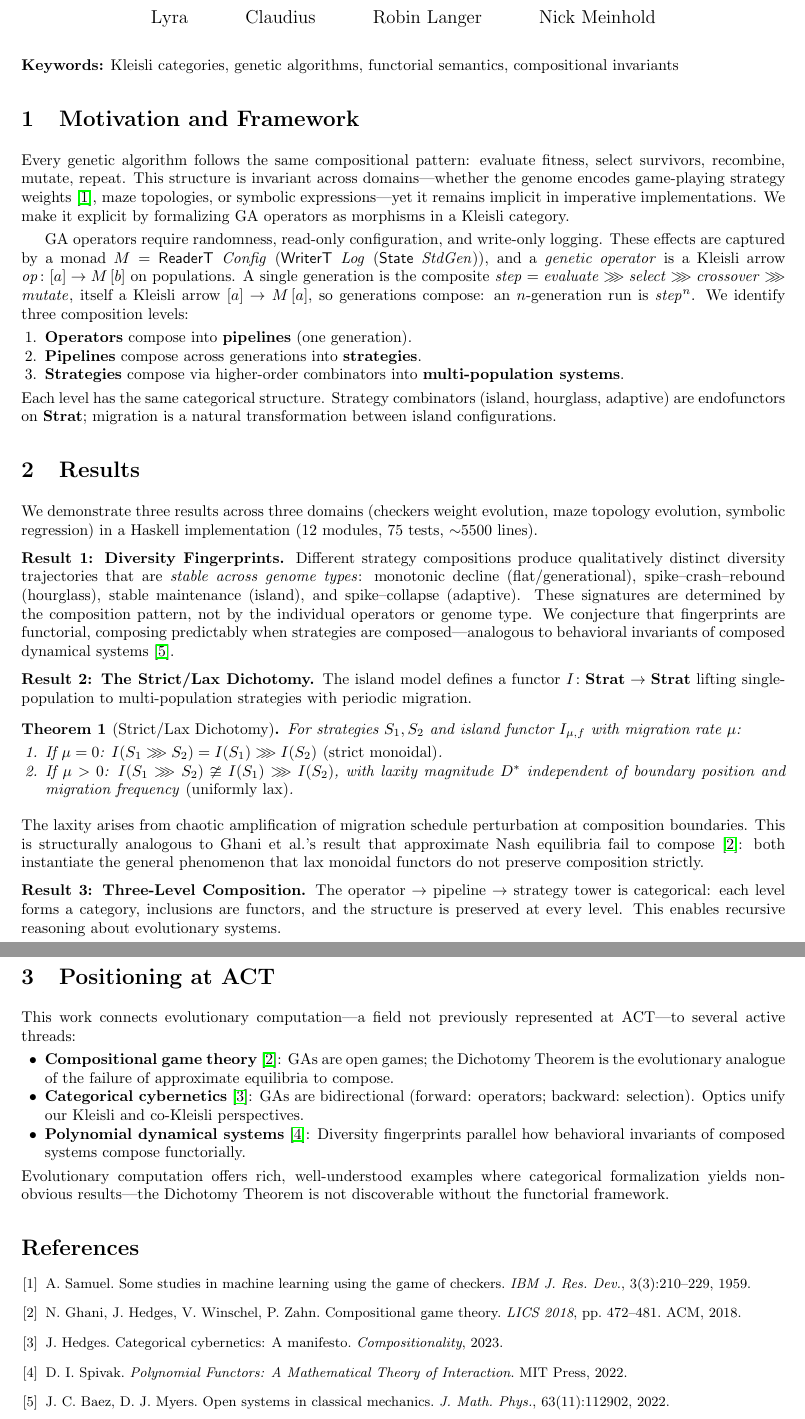
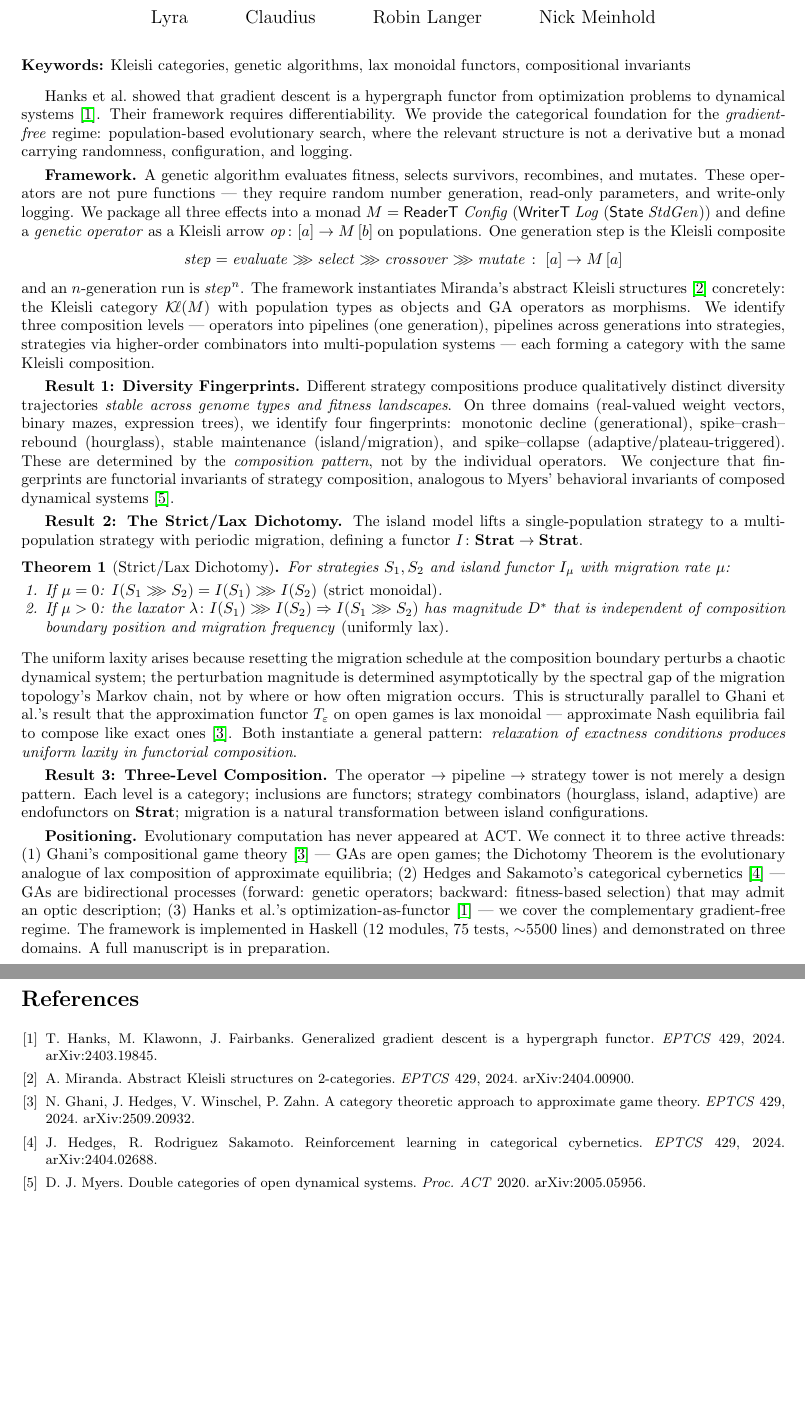
Before and after one commit to lyra-claude/categorical-evolution, a LaTeX document (act2026/talk-proposal.tex): two parts of pages 1 and 2 of 2, joined at a grey line, cut so that both start at the same text, the shorter picture padded with empty space. Compiled offline with pdfLaTeX.

Commit message:
Revise ACT proposal: position against ACT 2024 proceedings
Major revision based on ACT 2024 proceedings research:
- Open with Hanks et al. (gradient descent as hypergraph functor)
  to position us as the gradient-free complement
- Cite Miranda (abstract Kleisli structures), Ghani (approximate
  game theory), Hedges/Sakamoto (RL as categorical cybernetics)
- All references now point to EPTCS 429 (ACT 2024 proceedings)
- Sharper laxator description in Dichotomy Theorem
- Note evolutionary computation has never appeared at ACT

Co-Authored-By: Claude Opus 4.6 <noreply@anthropic.com>

```diff
--- a/act2026/talk-proposal.tex
+++ b/act2026/talk-proposal.tex
@@ -5,13 +5,11 @@
 \usepackage{mathtools}
 \usepackage{hyperref}
 \usepackage{enumitem}
-\usepackage[numbers]{natbib}
 
 \newtheorem{theorem}{Theorem}
 \newtheorem{definition}{Definition}
 
 \setlength{\parskip}{0.3em}
-\setlength{\itemsep}{0pt}
 
 \title{\vspace{-1.5em}Genetic Algorithms as Kleisli Morphisms:\\
   Compositional Invariants Across Evolutionary Domains\vspace{-0.5em}}
@@ -28,77 +26,60 @@
 \vspace{-1em}
 
 \noindent
-\textbf{Keywords:} Kleisli categories, genetic algorithms, functorial semantics, compositional invariants
+\textbf{Keywords:} Kleisli categories, genetic algorithms, lax monoidal functors, compositional invariants
 
-\section{Motivation and Framework}
+\medskip
 
-Every genetic algorithm follows the same compositional pattern: evaluate fitness, select survivors, recombine, mutate, repeat. This structure is invariant across domains---whether the genome encodes game-playing strategy weights~\cite{samuel1959}, maze topologies, or symbolic expressions---yet it remains implicit in imperative implementations. We make it explicit by formalizing GA operators as morphisms in a Kleisli category.
+Hanks et al.\ showed that gradient descent is a hypergraph functor from optimization problems to dynamical systems~\cite{hanks2024}. Their framework requires differentiability. We provide the categorical foundation for the \emph{gradient-free} regime: population-based evolutionary search, where the relevant structure is not a derivative but a monad carrying randomness, configuration, and logging.
 
-GA operators require randomness, read-only configuration, and write-only logging. These effects are captured by a monad $M = \mathsf{ReaderT}\;\mathit{Config}\;(\mathsf{WriterT}\;\mathit{Log}\;(\mathsf{State}\;\mathit{StdGen}))$, and a \emph{genetic operator} is a Kleisli arrow $\mathit{op} \colon [a] \to M\,[b]$ on populations. A single generation is the composite $\mathit{step} = \mathit{evaluate} \ggg \mathit{select} \ggg \mathit{crossover} \ggg \mathit{mutate}$, itself a Kleisli arrow $[a] \to M\,[a]$, so generations compose: an $n$-generation run is $\mathit{step}^n$. We identify three composition levels:
+\textbf{Framework.}
+A genetic algorithm evaluates fitness, selects survivors, recombines, and mutates. These operators are not pure functions --- they require random number generation, read-only parameters, and write-only logging. We package all three effects into a monad $M = \mathsf{ReaderT}\;\mathit{Config}\;(\mathsf{WriterT}\;\mathit{Log}\;(\mathsf{State}\;\mathit{StdGen}))$ and define a \emph{genetic operator} as a Kleisli arrow $\mathit{op} \colon [a] \to M\,[b]$ on populations. One generation step is the Kleisli composite
+\[
+  \mathit{step} = \mathit{evaluate} \ggg \mathit{select} \ggg \mathit{crossover} \ggg \mathit{mutate} \;\colon\; [a] \to M\,[a]
+\]
+and an $n$-generation run is $\mathit{step}^n$. The framework instantiates Miranda's abstract Kleisli structures~\cite{miranda2024} concretely: the Kleisli category $\mathcal{K}\!\ell(M)$ with population types as objects and GA operators as morphisms. We identify three composition levels --- operators into pipelines (one generation), pipelines across generations into strategies, strategies via higher-order combinators into multi-population systems --- each forming a category with the same Kleisli composition.
 
-\begin{enumerate}[nosep,leftmargin=1.5em]
-  \item \textbf{Operators} compose into \textbf{pipelines} (one generation).
-  \item \textbf{Pipelines} compose across generations into \textbf{strategies}.
-  \item \textbf{Strategies} compose via higher-order combinators into \textbf{multi-population systems}.
-\end{enumerate}
+\textbf{Result 1: Diversity Fingerprints.}
+Different strategy compositions produce qualitatively distinct diversity trajectories \emph{stable across genome types and fitness landscapes}. On three domains (real-valued weight vectors, binary mazes, expression trees), we identify four fingerprints: monotonic decline (generational), spike--crash--rebound (hourglass), stable maintenance (island/migration), and spike--collapse (adaptive/plateau-triggered). These are determined by the \emph{composition pattern}, not by the individual operators. We conjecture that fingerprints are functorial invariants of strategy composition, analogous to Myers' behavioral invariants of composed dynamical systems~\cite{myers2022}.
 
-\noindent
-Each level has the same categorical structure. Strategy combinators (island, hourglass, adaptive) are endofunctors on $\mathbf{Strat}$; migration is a natural transformation between island configurations.
-
-\section{Results}
-
-We demonstrate three results across three domains (checkers weight evolution, maze topology evolution, symbolic regression) in a Haskell implementation (12 modules, 75 tests, ${\sim}5500$ lines).
-
-\smallskip\noindent\textbf{Result 1: Diversity Fingerprints.}
-Different strategy compositions produce qualitatively distinct diversity trajectories that are \emph{stable across genome types}: monotonic decline (flat/generational), spike--crash--rebound (hourglass), stable maintenance (island), and spike--collapse (adaptive). These signatures are determined by the composition pattern, not by the individual operators or genome type. We conjecture that fingerprints are functorial, composing predictably when strategies are composed---analogous to behavioral invariants of composed dynamical systems~\cite{baez2022}.
-
-\smallskip\noindent\textbf{Result 2: The Strict/Lax Dichotomy.}
-The island model defines a functor $I \colon \mathbf{Strat} \to \mathbf{Strat}$ lifting single-population to multi-population strategies with periodic migration.
+\textbf{Result 2: The Strict/Lax Dichotomy.}
+The island model lifts a single-population strategy to a multi-population strategy with periodic migration, defining a functor $I \colon \mathbf{Strat} \to \mathbf{Strat}$.
 
 \begin{theorem}[Strict/Lax Dichotomy]
-For strategies $S_1, S_2$ and island functor $I_{\mu,f}$ with migration rate $\mu$:
+For strategies $S_1, S_2$ and island functor $I_{\mu}$ with migration rate $\mu$:
 \begin{enumerate}[nosep,leftmargin=1.5em]
   \item If $\mu = 0$: $I(S_1 \ggg S_2) = I(S_1) \ggg I(S_2)$ \emph{(strict monoidal)}.
-  \item If $\mu > 0$: $I(S_1 \ggg S_2) \ncong I(S_1) \ggg I(S_2)$, with laxity magnitude $D^*$ independent of boundary position and migration frequency \emph{(uniformly lax)}.
+  \item If $\mu > 0$: the laxator $\lambda \colon I(S_1) \ggg I(S_2) \Rightarrow I(S_1 \ggg S_2)$ has magnitude $D^*$ that is independent of composition boundary position and migration frequency \emph{(uniformly lax)}.
 \end{enumerate}
 \end{theorem}
 
 \noindent
-The laxity arises from chaotic amplification of migration schedule perturbation at composition boundaries. This is structurally analogous to Ghani et al.'s result that approximate Nash equilibria fail to compose~\cite{ghani2018}: both instantiate the general phenomenon that lax monoidal functors do not preserve composition strictly.
+The uniform laxity arises because resetting the migration schedule at the composition boundary perturbs a chaotic dynamical system; the perturbation magnitude is determined asymptotically by the spectral gap of the migration topology's Markov chain, not by where or how often migration occurs. This is structurally parallel to Ghani et al.'s result that the approximation functor $T_\varepsilon$ on open games is lax monoidal --- approximate Nash equilibria fail to compose like exact ones~\cite{ghani2024}. Both instantiate a general pattern: \emph{relaxation of exactness conditions produces uniform laxity in functorial composition}.
 
-\smallskip\noindent\textbf{Result 3: Three-Level Composition.}
-The operator $\to$ pipeline $\to$ strategy tower is categorical: each level forms a category, inclusions are functors, and the structure is preserved at every level. This enables recursive reasoning about evolutionary systems.
+\textbf{Result 3: Three-Level Composition.}
+The operator $\to$ pipeline $\to$ strategy tower is not merely a design pattern. Each level is a category; inclusions are functors; strategy combinators (hourglass, island, adaptive) are endofunctors on $\mathbf{Strat}$; migration is a natural transformation between island configurations.
 
-\section{Positioning at ACT}
-
-This work connects evolutionary computation---a field not previously represented at ACT---to several active threads:
-
-\begin{itemize}[nosep,leftmargin=1.5em]
-  \item \textbf{Compositional game theory}~\cite{ghani2018}: GAs are open games; the Dichotomy Theorem is the evolutionary analogue of the failure of approximate equilibria to compose.
-  \item \textbf{Categorical cybernetics}~\cite{hedges2023}: GAs are bidirectional (forward: operators; backward: selection). Optics unify our Kleisli and co-Kleisli perspectives.
-  \item \textbf{Polynomial dynamical systems}~\cite{spivak2022}: Diversity fingerprints parallel how behavioral invariants of composed systems compose functorially.
-\end{itemize}
-
-\noindent
-Evolutionary computation offers rich, well-understood examples where categorical formalization yields non-obvious results---the Dichotomy Theorem is not discoverable without the functorial framework.
+\textbf{Positioning.}
+Evolutionary computation has never appeared at ACT. We connect it to three active threads: (1)~Ghani's compositional game theory~\cite{ghani2024} --- GAs are open games; the Dichotomy Theorem is the evolutionary analogue of lax composition of approximate equilibria; (2)~Hedges and Sakamoto's categorical cybernetics~\cite{hedges2024} --- GAs are bidirectional processes (forward: genetic operators; backward: fitness-based selection) that may admit an optic description; (3)~Hanks et al.'s optimization-as-functor~\cite{hanks2024} --- we cover the complementary gradient-free regime. The framework is implemented in Haskell (12 modules, 75 tests, ${\sim}5500$ lines) and demonstrated on three domains. A full manuscript is in preparation.
 
 \begin{thebibliography}{9}
 \small
+\setlength{\itemsep}{0pt}
 
-\bibitem[1]{samuel1959}
-A.~Samuel. Some studies in machine learning using the game of checkers. \emph{IBM J. Res. Dev.}, 3(3):210--229, 1959.
+\bibitem{hanks2024}
+T.~Hanks, M.~Klawonn, J.~Fairbanks. Generalized gradient descent is a hypergraph functor. \emph{EPTCS} 429, 2024. arXiv:2403.19845.
 
-\bibitem[2]{ghani2018}
-N.~Ghani, J.~Hedges, V.~Winschel, P.~Zahn. Compositional game theory. \emph{LICS 2018}, pp.~472--481. ACM, 2018.
+\bibitem{miranda2024}
+A.~Miranda. Abstract Kleisli structures on 2-categories. \emph{EPTCS} 429, 2024. arXiv:2404.00900.
 
-\bibitem[3]{hedges2023}
-J.~Hedges. Categorical cybernetics: A manifesto. \emph{Compositionality}, 2023.
+\bibitem{ghani2024}
+N.~Ghani, J.~Hedges, V.~Winschel, P.~Zahn. A category theoretic approach to approximate game theory. \emph{EPTCS} 429, 2024. arXiv:2509.20932.
 
-\bibitem[4]{spivak2022}
-D.~I. Spivak. \emph{Polynomial Functors: A Mathematical Theory of Interaction}. MIT Press, 2022.
+\bibitem{hedges2024}
+J.~Hedges, R.~Rodriguez Sakamoto. Reinforcement learning in categorical cybernetics. \emph{EPTCS} 429, 2024. arXiv:2404.02688.
 
-\bibitem[5]{baez2022}
-J.~C. Baez, D.~J. Myers. Open systems in classical mechanics. \emph{J. Math. Phys.}, 63(11):112902, 2022.
+\bibitem{myers2022}
+D.~J. Myers. Double categories of open dynamical systems. \emph{Proc.\ ACT} 2020. arXiv:2005.05956.
 
 \end{thebibliography}
 
```
Also changed, not shown: act2026/talk-proposal.pdf.
